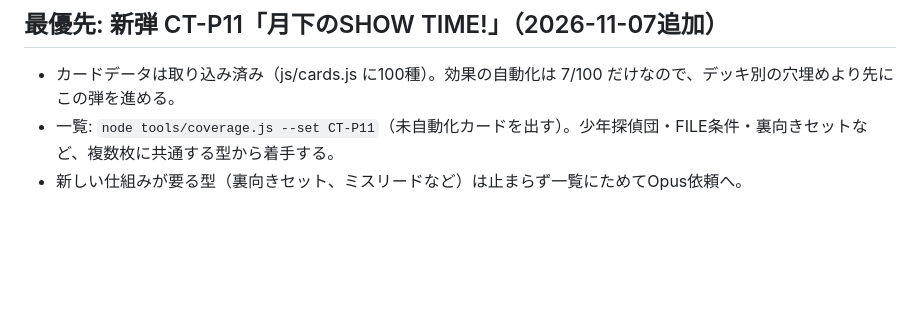
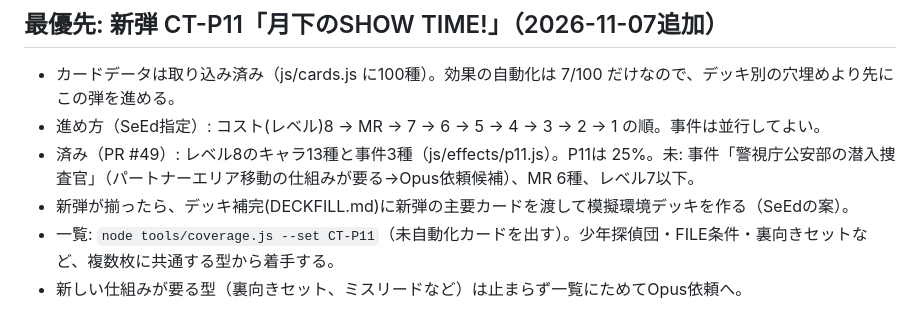
Before and after one commit to SSSSeEd/conan-sim, a Markdown page: HANDOFF.md, the part around the change. GitHub-like rendering; blank space fills up the shorter version.

Commit message:
HANDOFF: 新弾CT-P11の進捗（レベル8まで完了、次はMR）
Co-Authored-By: Claude Sonnet 5.5 <noreply@anthropic.com>
Claude-Session: https://claude.ai/code/session_01SfAdfP1HuG5NokMmYozjLY

```diff
--- a/HANDOFF.md
+++ b/HANDOFF.md
@@ -11,6 +11,9 @@
 
 ## 最優先: 新弾 CT-P11「月下のSHOW TIME!」（2026-11-07追加）
 - カードデータは取り込み済み（js/cards.js に100種）。効果の自動化は 7/100 だけなので、デッキ別の穴埋めより先にこの弾を進める。
+- 進め方（SeEd指定）: コスト(レベル)8 → MR → 7 → 6 → 5 → 4 → 3 → 2 → 1 の順。事件は並行してよい。
+- 済み（PR #49）: レベル8のキャラ13種と事件3種（js/effects/p11.js）。P11は 25%。未: 事件「警視庁公安部の潜入捜査官」（パートナーエリア移動の仕組みが要る→Opus依頼候補）、MR 6種、レベル7以下。
+- 新弾が揃ったら、デッキ補完(DECKFILL.md)に新弾の主要カードを渡して模擬環境デッキを作る（SeEdの案）。
 - 一覧: `node tools/coverage.js --set CT-P11`（未自動化カードを出す）。少年探偵団・FILE条件・裏向きセットなど、複数枚に共通する型から着手する。
 - 新しい仕組みが要る型（裏向きセット、ミスリードなど）は止まらず一覧にためてOpus依頼へ。
 
```
